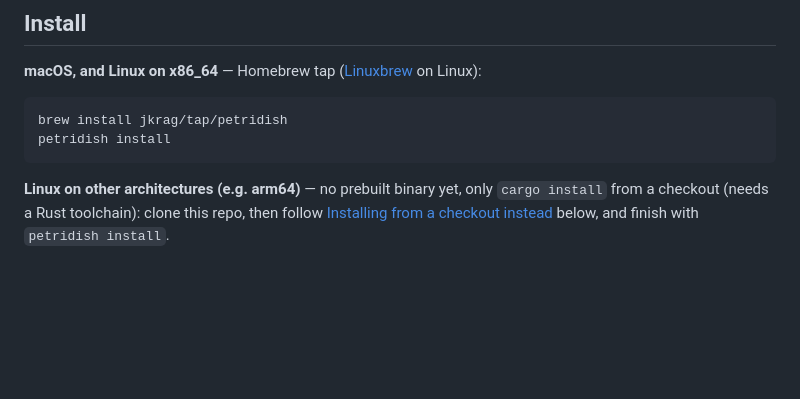
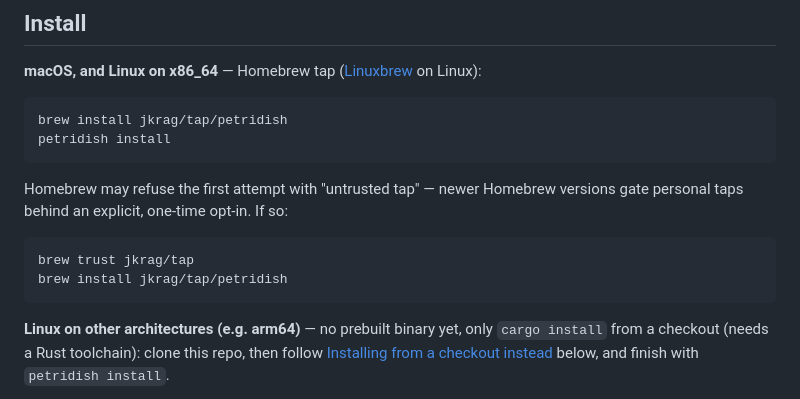
Before and after one commit to JKrag/petridish, a Markdown page: README.md, the part around the change. Rendered like a GitHub page; blank space fills up the shorter version.

Commit message:
docs: note Homebrew's untrusted-tap gate on personal taps
Discovered verifying beta.8's Linux binaries end-to-end in an emulated
x86_64 Ubuntu container: a fresh Homebrew 7.0.1 install refuses
`brew install jkrag/tap/petridish` outright with "untrusted tap" until
`brew trust jkrag/tap` is run once. Not platform-specific -- it's a
Homebrew-core behavior change for any personal tap, so it applies to
existing macOS instructions too, not just the new Linux path.

Co-Authored-By: Claude Sonnet 5 <noreply@anthropic.com>
Claude-Session: https://claude.ai/code/session_01P38XpLy3VfB7ft8U2sTufv

````diff
--- a/README.md
+++ b/README.md
@@ -21,6 +21,14 @@ on Linux):
 ```sh
 brew install jkrag/tap/petridish
 petridish install
+```
+
+Homebrew may refuse the first attempt with "untrusted tap" — newer Homebrew versions
+gate personal taps behind an explicit, one-time opt-in. If so:
+
+```sh
+brew trust jkrag/tap
+brew install jkrag/tap/petridish
 ```
 
 **Linux on other architectures (e.g. arm64)** — no prebuilt binary yet, only `cargo install`
````
Also changed, not shown: RELEASING.md (+2 -0 lines).
